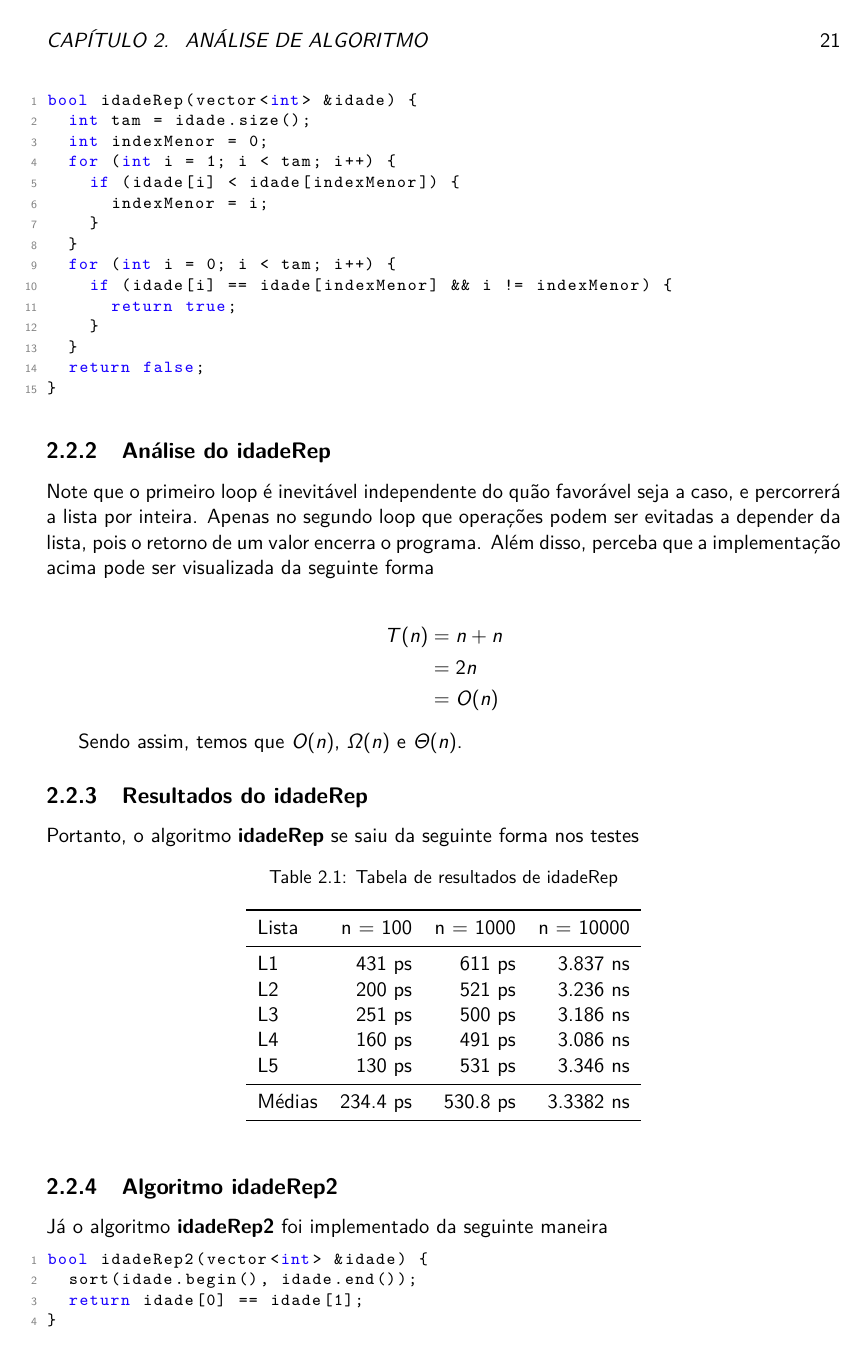
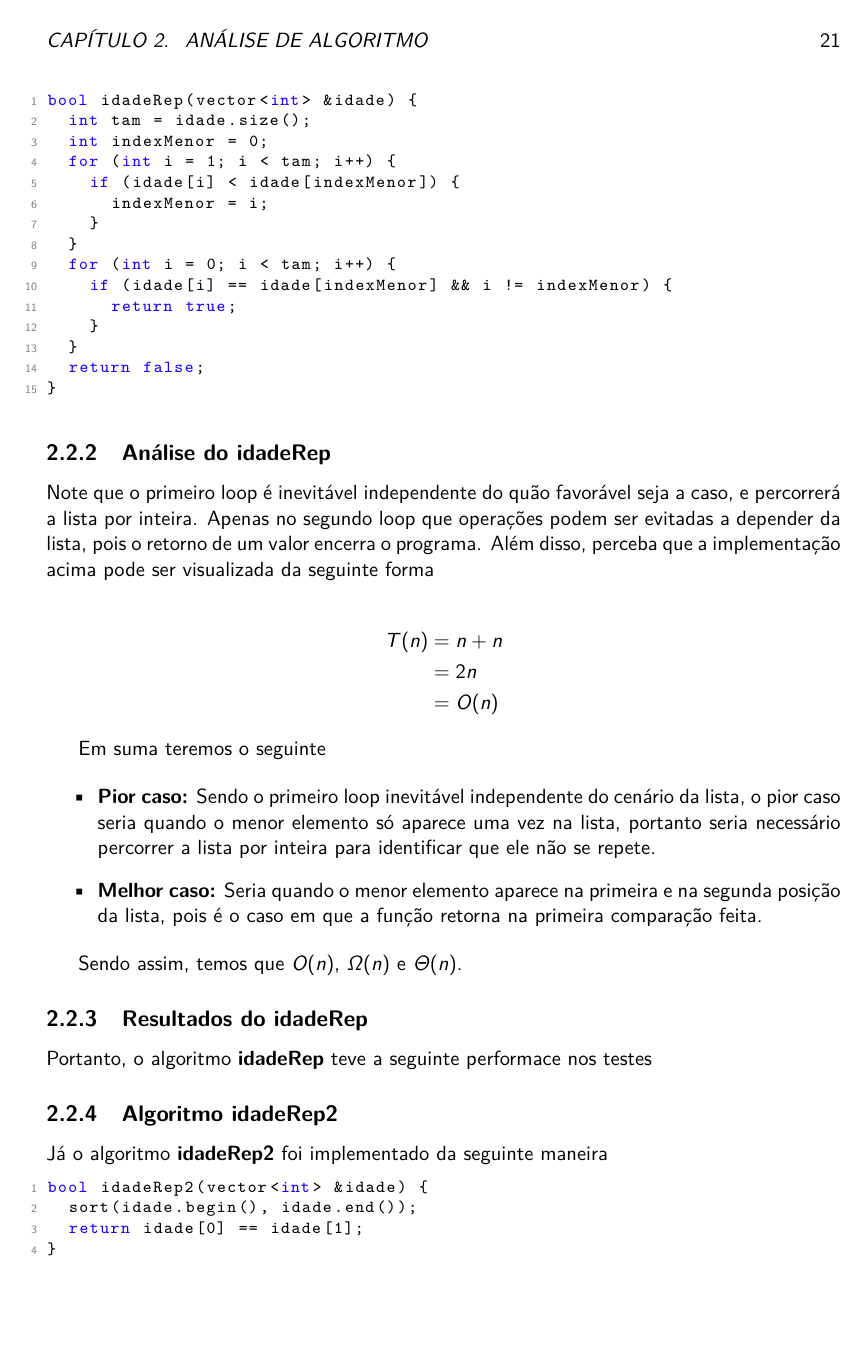
Before and after one commit to vleema/Trabalho-Unidade1-EDB2, a LaTeX book (latex/main.tex, which reads latex/chapters/02_sections/02_funcao_iterativa.tex): page 23 of 32. Compiled offline with pdfLaTeX.

Commit message:
text(idadeRep): done

```diff
--- a/latex/chapters/02_sections/02_funcao_iterativa.tex
+++ b/latex/chapters/02_sections/02_funcao_iterativa.tex
@@ -1,8 +1,7 @@
 \section{Função iterativa}
 \label{sec:func-it}
 
-Ainda na proposta de comparar dois algoritmos que tem a mesma finalidade, o caso em questão diz respeito à duas funções que verificam se o menor elemento dela se repete. Ambas são testadas em listas de tamanho igual a 100, 1000 e 10000. E a única restrição de entrada é que os elementos da lista sejam números entre 1 e 100. Para isso, foram implementados em C++ dois algoritmos que realizam o procedimento descrito, e para cada tamanho de lista foram realizados testes com cinco listas diferentes. \\
-Façamos a análise das diferentes implementações do mesmo algoritmo do ponto de vista do pior, melhor e caso médio.
+Ainda na proposta de comparar dois algoritmos que tem a mesma finalidade, o caso em questão diz respeito à duas funções que verificam se o menor elemento de uma lista se repete. Ambas são testadas em listas de tamanho igual a 100, 1000 e 10000, sendo submetidas a cinco testes em cada uma. E a única restrição de entrada é que os elementos dessa lista sejam números entre 1 e 100. Para isso, foram implementados em C++ dois algoritmos que realizam o procedimento descrito. Sendo assim, façamos a análise das diferentes implementações do mesmo algoritmo do ponto de vista do pior, melhor e caso médio.
 
 \subsection{Algoritmo idadeRep}
 
@@ -36,11 +35,19 @@ Note que o primeiro loop é inevitável independente do quão favorável seja a
        & = O(n)
 \end{align*}
 
+Em suma teremos o seguinte
+
+\begin{itemize}
+	\item \textbf{Pior caso:} Sendo o primeiro loop inevitável independente do cenário da lista, o pior caso seria quando o menor elemento só aparece uma vez na lista, portanto seria necessário percorrer a lista por inteira para identificar que ele não se repete.
+
+	\item \textbf{Melhor caso:} Seria quando o menor elemento aparece na primeira e na segunda posição da lista, pois é o caso em que a função retorna na primeira comparação feita.
+\end{itemize}
+
 Sendo assim, temos que $O(n)$, $\Omega(n)$ e $\Theta(n)$.
 
 \subsection{Resultados do idadeRep}
 
-Portanto, o algoritmo \textbf{idadeRep} se saiu da seguinte forma nos testes
+Portanto, o algoritmo \textbf{idadeRep} teve a seguinte performace nos testes
 
 \begin{table}[h!]
 	\centering
```
